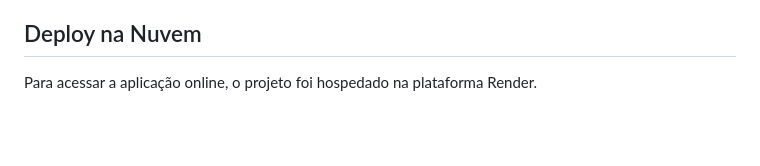
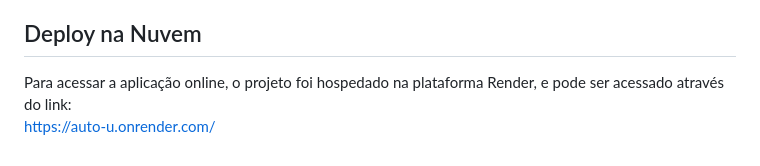
Before and after one commit to Gsn00/auto-u, a Markdown page: README.md, the part around the change. Rendered like a GitHub page; blank space fills up the shorter version.

Commit message:
Update README with application access link

```diff
--- a/README.md
+++ b/README.md
@@ -120,4 +120,4 @@ A interface do AI Email Classifier foi projetada com base nos princípios do **C
 
 ## Deploy na Nuvem
 
-Para acessar a aplicação online, o projeto foi hospedado na plataforma Render.
+Para acessar a aplicação online, o projeto foi hospedado na plataforma Render, e pode ser acessado através do link: <br>https://auto-u.onrender.com/
```
